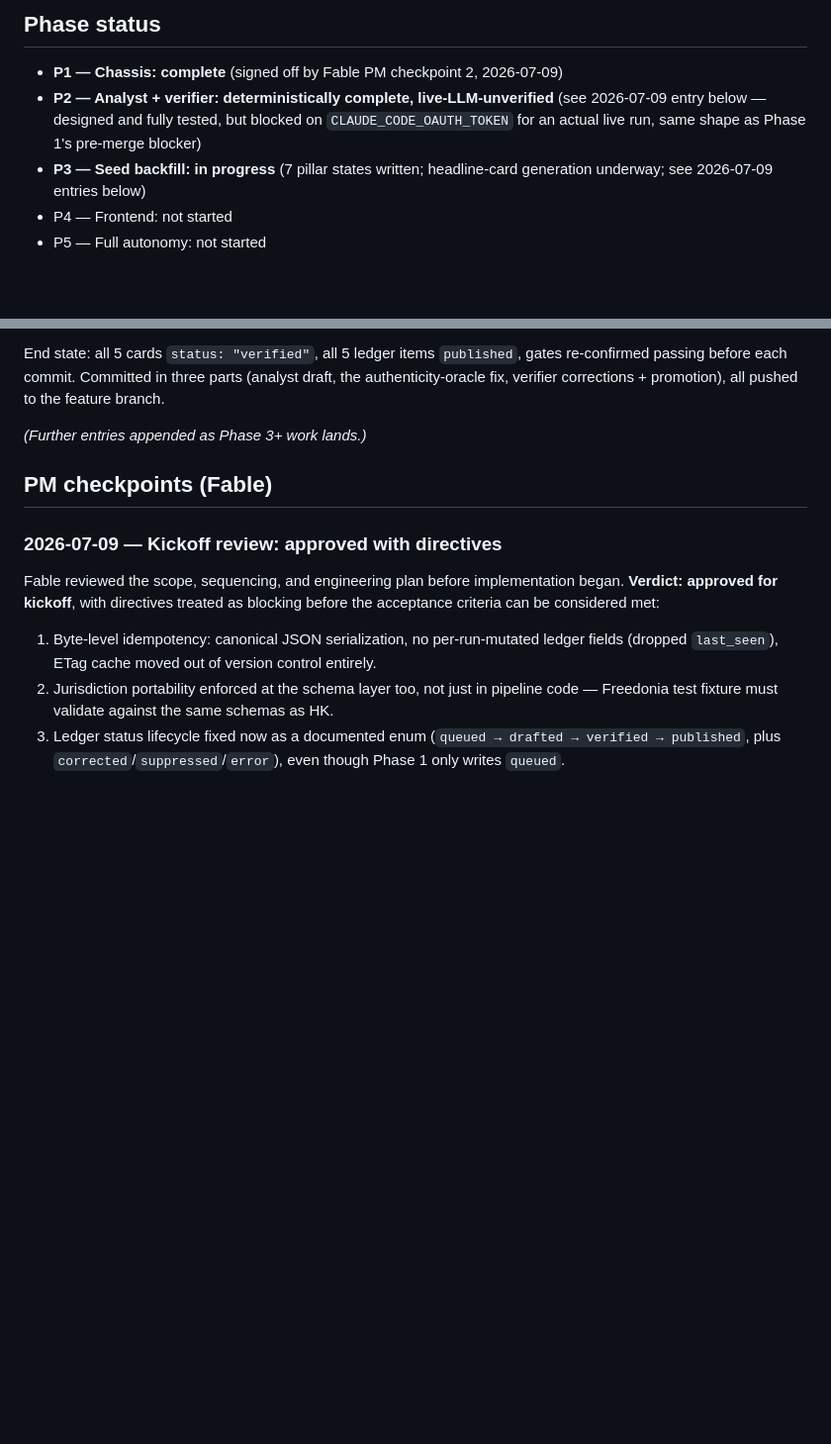
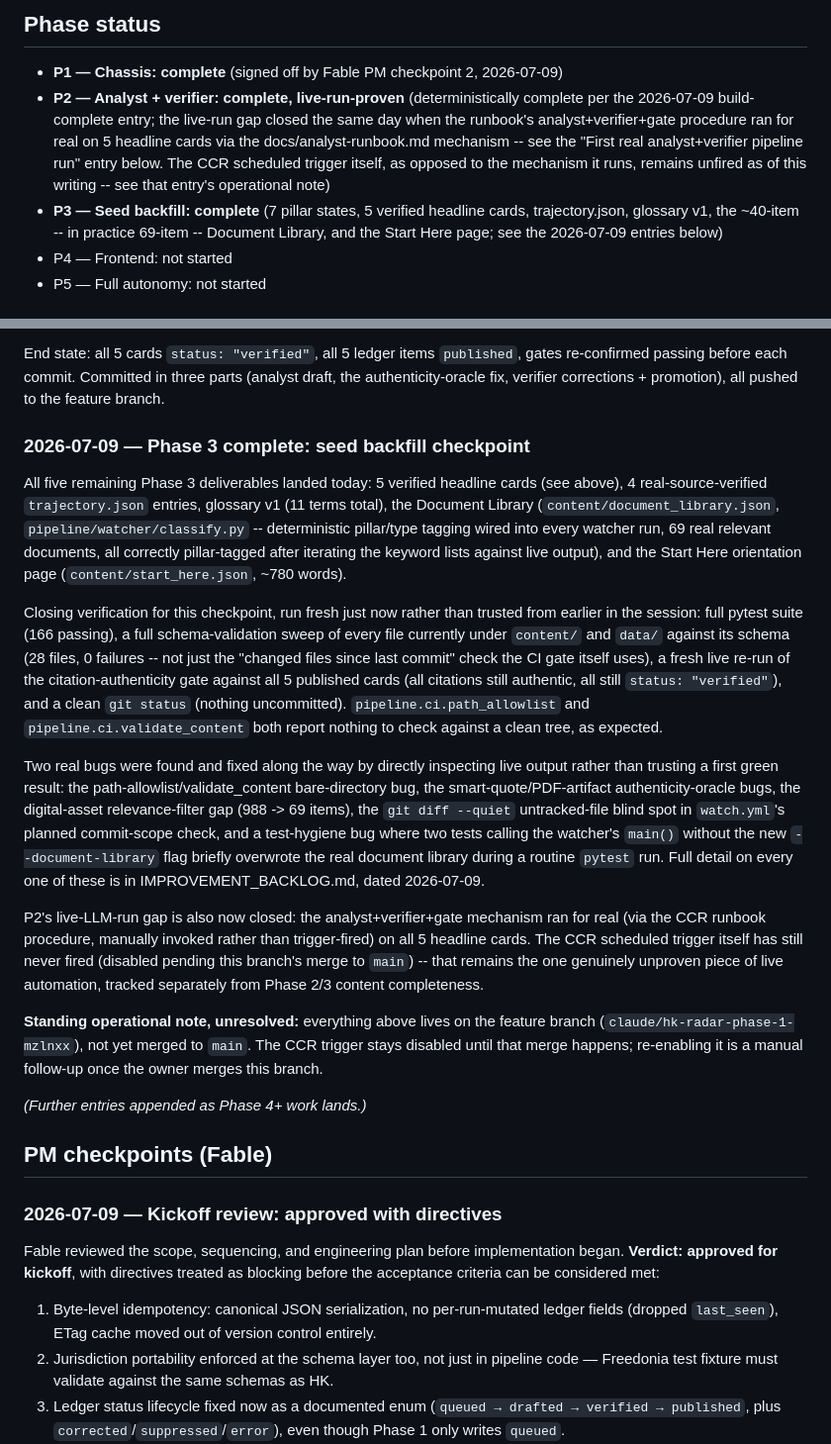
Before and after one commit to 0xfanbase/DA-Radar, a Markdown page: PROGRESS.md, 2 parts joined by grey strips. Shown at 99% size. Drawn GitHub-style; blank space fills up the shorter version.

Commit message:
docs: record Phase 3 completion checkpoint in PROGRESS.md

```diff
--- a/PROGRESS.md
+++ b/PROGRESS.md
@@ -6,11 +6,15 @@ along with `git log` — to know exactly where the project stands before doing a
 ## Phase status
 
 - **P1 — Chassis: complete** (signed off by Fable PM checkpoint 2, 2026-07-09)
-- **P2 — Analyst + verifier: deterministically complete, live-LLM-unverified** (see 2026-07-09
-  entry below — designed and fully tested, but blocked on `CLAUDE_CODE_OAUTH_TOKEN` for an actual
-  live run, same shape as Phase 1's pre-merge blocker)
-- **P3 — Seed backfill: in progress** (7 pillar states written; headline-card generation underway;
-  see 2026-07-09 entries below)
+- **P2 — Analyst + verifier: complete, live-run-proven** (deterministically complete per the
+  2026-07-09 build-complete entry; the live-run gap closed the same day when the runbook's
+  analyst+verifier+gate procedure ran for real on 5 headline cards via the docs/analyst-runbook.md
+  mechanism -- see the "First real analyst+verifier pipeline run" entry below. The CCR scheduled
+  trigger itself, as opposed to the mechanism it runs, remains unfired as of this writing -- see
+  that entry's operational note)
+- **P3 — Seed backfill: complete** (7 pillar states, 5 verified headline cards, trajectory.json,
+  glossary v1, the ~40-item -- in practice 69-item -- Document Library, and the Start Here page;
+  see the 2026-07-09 entries below)
 - P4 — Frontend: not started
 - P5 — Full autonomy: not started
 
@@ -195,7 +199,42 @@ End state: all 5 cards `status: "verified"`, all 5 ledger items `published`, gat
 passing before each commit. Committed in three parts (analyst draft, the authenticity-oracle fix,
 verifier corrections + promotion), all pushed to the feature branch.
 
-*(Further entries appended as Phase 3+ work lands.)*
+### 2026-07-09 — Phase 3 complete: seed backfill checkpoint
+
+All five remaining Phase 3 deliverables landed today: 5 verified headline cards (see above), 4
+real-source-verified `trajectory.json` entries, glossary v1 (11 terms total), the Document Library
+(`content/document_library.json`, `pipeline/watcher/classify.py` -- deterministic pillar/type
+tagging wired into every watcher run, 69 real relevant documents, all correctly pillar-tagged after
+iterating the keyword lists against live output), and the Start Here orientation page
+(`content/start_here.json`, ~780 words).
+
+Closing verification for this checkpoint, run fresh just now rather than trusted from earlier in
+the session: full pytest suite (166 passing), a full schema-validation sweep of every file currently
+under `content/` and `data/` against its schema (28 files, 0 failures -- not just the "changed files
+since last commit" check the CI gate itself uses), a fresh live re-run of the citation-authenticity
+gate against all 5 published cards (all citations still authentic, all still `status: "verified"`),
+and a clean `git status` (nothing uncommitted). `pipeline.ci.path_allowlist` and
+`pipeline.ci.validate_content` both report nothing to check against a clean tree, as expected.
+
+Two real bugs were found and fixed along the way by directly inspecting live output rather than
+trusting a first green result: the path-allowlist/validate_content bare-directory bug, the
+smart-quote/PDF-artifact authenticity-oracle bugs, the digital-asset relevance-filter gap (988 ->
+69 items), the `git diff --quiet` untracked-file blind spot in `watch.yml`'s planned commit-scope
+check, and a test-hygiene bug where two tests calling the watcher's `main()` without the new
+`--document-library` flag briefly overwrote the real document library during a routine `pytest`
+run. Full detail on every one of these is in IMPROVEMENT_BACKLOG.md, dated 2026-07-09.
+
+P2's live-LLM-run gap is also now closed: the analyst+verifier+gate mechanism ran for real (via the
+CCR runbook procedure, manually invoked rather than trigger-fired) on all 5 headline cards. The CCR
+scheduled trigger itself has still never fired (disabled pending this branch's merge to `main`) --
+that remains the one genuinely unproven piece of live automation, tracked separately from Phase 2/3
+content completeness.
+
+**Standing operational note, unresolved:** everything above lives on the feature branch
+(`claude/hk-radar-phase-1-mzlnxx`), not yet merged to `main`. The CCR trigger stays disabled until
+that merge happens; re-enabling it is a manual follow-up once the owner merges this branch.
+
+*(Further entries appended as Phase 4+ work lands.)*
 
 ## PM checkpoints (Fable)
 
```
